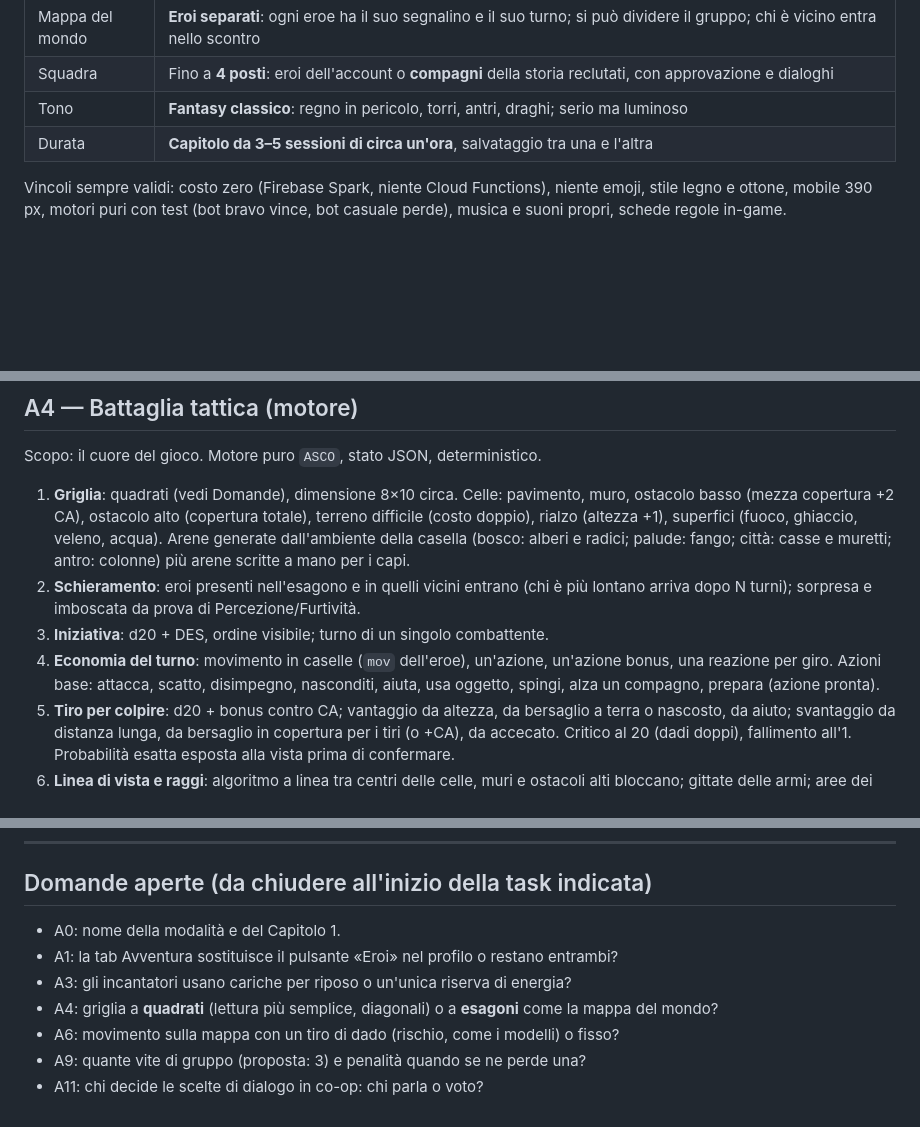
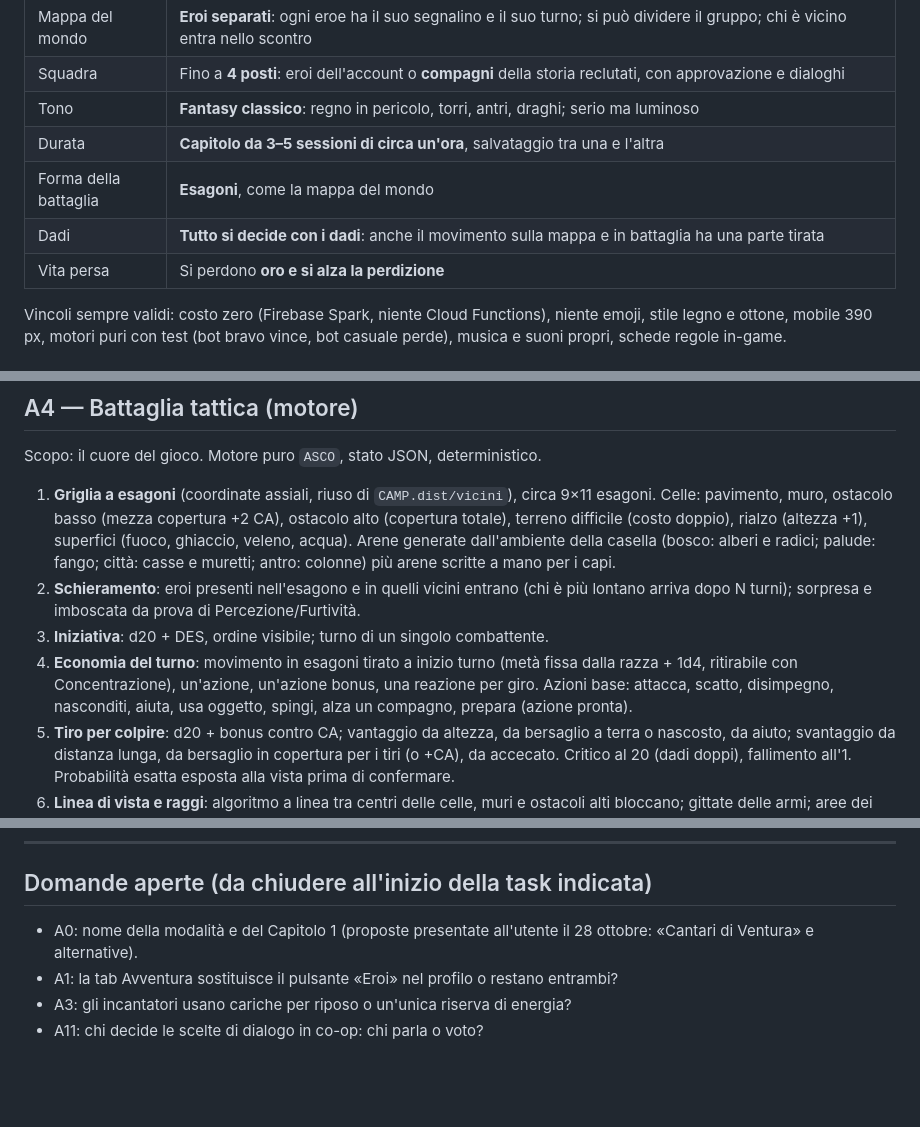
Before and after one commit to AngeloBerardi/La-taverna-dei-giochi, a Markdown page: docs/AVVENTURA.md, 3 parts joined by grey strips. Rendered like a GitHub page; blank space fills up the shorter version.

Commit message:
Fissa esagoni, dadi e penalità delle vite nel piano Avventura
Co-Authored-By: Claude Opus 5.5 <noreply@anthropic.com>
Claude-Session: https://claude.ai/code/session_01Jie1cZc45WsUmMk8odbb1z

```diff
--- a/docs/AVVENTURA.md
+++ b/docs/AVVENTURA.md
@@ -15,6 +15,9 @@ Questo documento sostituisce la sezione «Da fare» di `docs/CAMPAGNE.md`. Ogni
 | Squadra | Fino a **4 posti**: eroi dell'account o **compagni** della storia reclutati, con approvazione e dialoghi |
 | Tono | **Fantasy classico**: regno in pericolo, torri, antri, draghi; serio ma luminoso |
 | Durata | **Capitolo da 3–5 sessioni di circa un'ora**, salvataggio tra una e l'altra |
+| Forma della battaglia | **Esagoni**, come la mappa del mondo |
+| Dadi | **Tutto si decide con i dadi**: anche il movimento sulla mappa e in battaglia ha una parte tirata |
+| Vita persa | Si perdono **oro e si alza la perdizione** |
 
 Vincoli sempre validi: costo zero (Firebase Spark, niente Cloud Functions), niente emoji, stile legno e ottone, mobile 390 px, motori puri con test (bot bravo vince, bot casuale perde), musica e suoni propri, schede regole in-game.
 
@@ -102,10 +105,10 @@ Scopo: rendere ogni classe diversa da giocare.
 
 ## A4 — Battaglia tattica (motore)
 Scopo: il cuore del gioco. Motore puro `ASCO`, stato JSON, deterministico.
-1. **Griglia**: quadrati (vedi Domande), dimensione 8×10 circa. Celle: pavimento, muro, ostacolo basso (mezza copertura +2 CA), ostacolo alto (copertura totale), terreno difficile (costo doppio), rialzo (altezza +1), superfici (fuoco, ghiaccio, veleno, acqua). Arene generate dall'ambiente della casella (bosco: alberi e radici; palude: fango; città: casse e muretti; antro: colonne) più arene scritte a mano per i capi.
+1. **Griglia a esagoni** (coordinate assiali, riuso di `CAMP.dist/vicini`), circa 9×11 esagoni. Celle: pavimento, muro, ostacolo basso (mezza copertura +2 CA), ostacolo alto (copertura totale), terreno difficile (costo doppio), rialzo (altezza +1), superfici (fuoco, ghiaccio, veleno, acqua). Arene generate dall'ambiente della casella (bosco: alberi e radici; palude: fango; città: casse e muretti; antro: colonne) più arene scritte a mano per i capi.
 2. **Schieramento**: eroi presenti nell'esagono e in quelli vicini entrano (chi è più lontano arriva dopo N turni); sorpresa e imboscata da prova di Percezione/Furtività.
 3. **Iniziativa**: d20 + DES, ordine visibile; turno di un singolo combattente.
-4. **Economia del turno**: movimento in caselle (`mov` dell'eroe), un'azione, un'azione bonus, una reazione per giro. Azioni base: attacca, scatto, disimpegno, nasconditi, aiuta, usa oggetto, spingi, alza un compagno, prepara (azione pronta).
+4. **Economia del turno**: movimento in esagoni tirato a inizio turno (metà fissa dalla razza + 1d4, ritirabile con Concentrazione), un'azione, un'azione bonus, una reazione per giro. Azioni base: attacca, scatto, disimpegno, nasconditi, aiuta, usa oggetto, spingi, alza un compagno, prepara (azione pronta).
 5. **Tiro per colpire**: d20 + bonus contro CA; vantaggio da altezza, da bersaglio a terra o nascosto, da aiuto; svantaggio da distanza lunga, da bersaglio in copertura per i tiri (o +CA), da accecato. Critico al 20 (dadi doppi), fallimento all'1. Probabilità esatta esposta alla vista prima di confermare.
 6. **Linea di vista e raggi**: algoritmo a linea tra centri delle celle, muri e ostacoli alti bloccano; gittate delle armi; aree dei poteri.
 7. **Reazioni**: attacco di opportunità all'uscita dalla portata, poteri di reazione (parata, contrattacco, scudo magico).
@@ -187,10 +190,7 @@ Scopo: il cuore del gioco. Motore puro `ASCO`, stato JSON, deterministico.
 ---
 
 ## Domande aperte (da chiudere all'inizio della task indicata)
-- A0: nome della modalità e del Capitolo 1.
+- A0: nome della modalità e del Capitolo 1 (proposte presentate all'utente il 28 ottobre: «Cantari di Ventura» e alternative).
 - A1: la tab Avventura sostituisce il pulsante «Eroi» nel profilo o restano entrambi?
 - A3: gli incantatori usano cariche per riposo o un'unica riserva di energia?
-- A4: griglia a **quadrati** (lettura più semplice, diagonali) o a **esagoni** come la mappa del mondo?
-- A6: movimento sulla mappa con un tiro di dado (rischio, come i modelli) o fisso?
-- A9: quante vite di gruppo (proposta: 3) e penalità quando se ne perde una?
 - A11: chi decide le scelte di dialogo in co-op: chi parla o voto?
```
Also changed, not shown: other parts of docs/AVVENTURA.md (+3 -3 lines).
